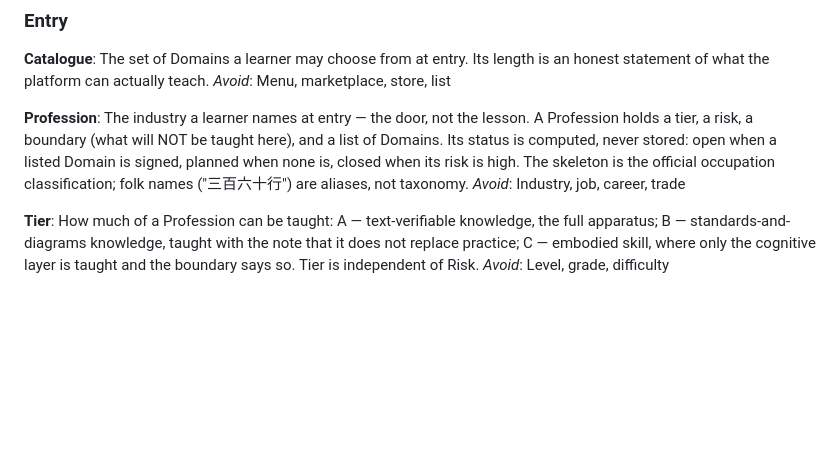
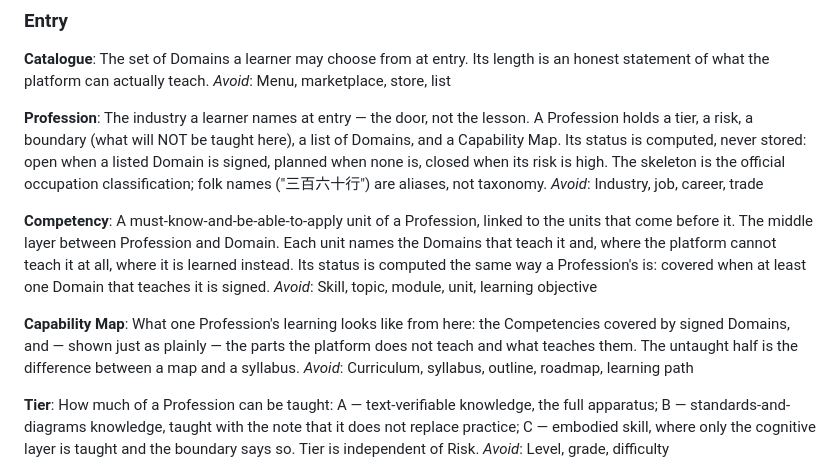
Before and after one commit to white-white-bai/360, a Markdown page: CONTEXT.md, the part around the change. GitHub-like rendering; blank space fills up the shorter version.

```diff
--- a/CONTEXT.md
+++ b/CONTEXT.md
@@ -11,8 +11,16 @@ The set of Domains a learner may choose from at entry. Its length is an honest s
 _Avoid_: Menu, marketplace, store, list
 
 **Profession**:
-The industry a learner names at entry — the door, not the lesson. A Profession holds a tier, a risk, a boundary (what will NOT be taught here), and a list of Domains. Its status is computed, never stored: open when a listed Domain is signed, planned when none is, closed when its risk is high. The skeleton is the official occupation classification; folk names ("三百六十行") are aliases, not taxonomy.
+The industry a learner names at entry — the door, not the lesson. A Profession holds a tier, a risk, a boundary (what will NOT be taught here), a list of Domains, and a Capability Map. Its status is computed, never stored: open when a listed Domain is signed, planned when none is, closed when its risk is high. The skeleton is the official occupation classification; folk names ("三百六十行") are aliases, not taxonomy.
 _Avoid_: Industry, job, career, trade
+
+**Competency**:
+A must-know-and-be-able-to-apply unit of a Profession, linked to the units that come before it. The middle layer between Profession and Domain. Each unit names the Domains that teach it and, where the platform cannot teach it at all, where it is learned instead. Its status is computed the same way a Profession's is: covered when at least one Domain that teaches it is signed.
+_Avoid_: Skill, topic, module, unit, learning objective
+
+**Capability Map**:
+What one Profession's learning looks like from here: the Competencies covered by signed Domains, and — shown just as plainly — the parts the platform does not teach and what teaches them. The untaught half is the difference between a map and a syllabus.
+_Avoid_: Curriculum, syllabus, outline, roadmap, learning path
 
 **Tier**:
 How much of a Profession can be taught: A — text-verifiable knowledge, the full apparatus; B — standards-and-diagrams knowledge, taught with the note that it does not replace practice; C — embodied skill, where only the cognitive layer is taught and the boundary says so. Tier is independent of Risk.
```
Also changed, not shown: README.md (+3 -0 lines), docs/adr/0014-the-cognitive-layer-and-the-capability-map.md (added, +32 -0 lines).
